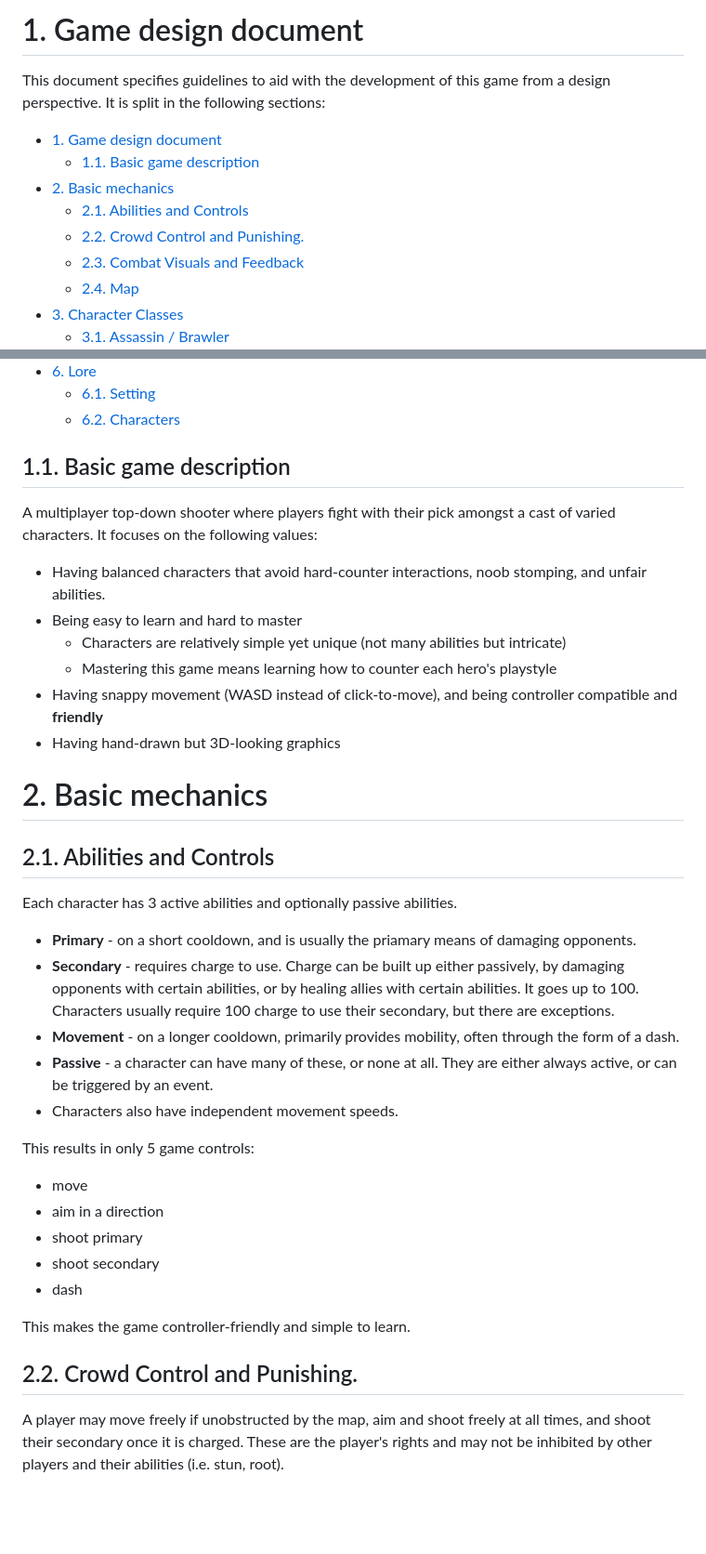
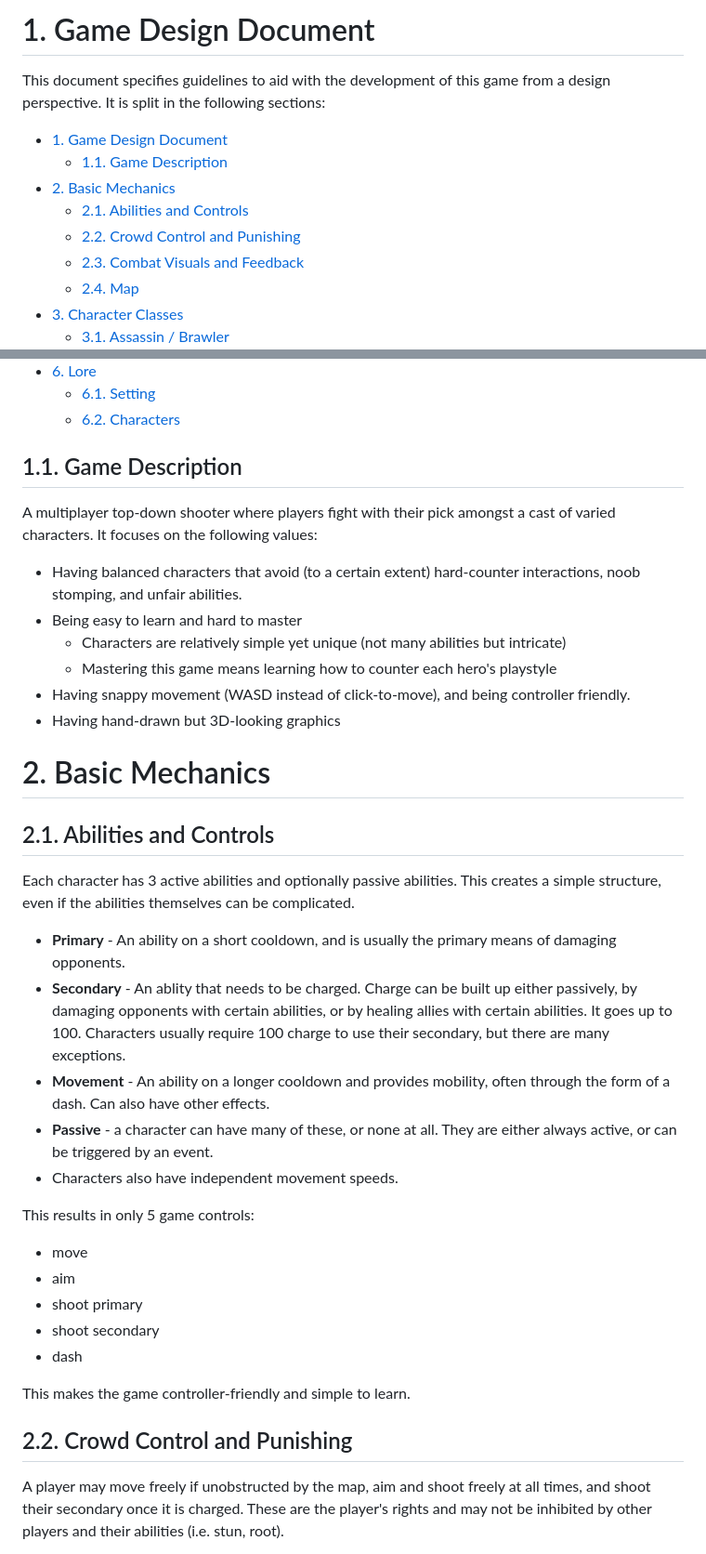
Before and after one commit to KatTheGit/sylvan-row, a Markdown page: assets/README.md, 2 parts joined by grey strips. Shown at 93% size. Drawn GitHub-style; blank space fills up the shorter version.

```diff
--- a/assets/README.md
+++ b/assets/README.md
@@ -1,12 +1,12 @@
-# 1. Game design document
+# 1. Game Design Document
 
 This document specifies guidelines to aid with the development of this game from a design perspective. It is split in the following sections:
 
-- [1. Game design document](#1-game-design-document)
-  - [1.1. Basic game description](#11-basic-game-description)
-- [2. Basic mechanics](#2-basic-mechanics)
+- [1. Game Design Document](#1-game-design-document)
+  - [1.1. Game Description](#11-game-description)
+- [2. Basic Mechanics](#2-basic-mechanics)
   - [2.1. Abilities and Controls](#21-abilities-and-controls)
-  - [2.2. Crowd Control and Punishing.](#22-crowd-control-and-punishing)
+  - [2.2. Crowd Control and Punishing](#22-crowd-control-and-punishing)
   - [2.3. Combat Visuals and Feedback](#23-combat-visuals-and-feedback)
   - [2.4. Map](#24-map)
 - [3. Character Classes](#3-character-classes)
@@ -29,37 +29,37 @@ This document specifies guidelines to aid with the development of this game from
   - [6.1. Setting](#61-setting)
   - [6.2. Characters](#62-characters)
 
-## 1.1. Basic game description
+## 1.1. Game Description
 
 A multiplayer top-down shooter where players fight with their pick amongst a cast of varied characters. It focuses on the following values:
-- Having balanced characters that avoid hard-counter interactions, noob stomping, and unfair abilities.
+- Having balanced characters that avoid (to a certain extent) hard-counter interactions, noob stomping, and unfair abilities.
 - Being easy to learn and hard to master
   - Characters are relatively simple yet unique (not many abilities but intricate)
   - Mastering this game means learning how to counter each hero's playstyle
-- Having snappy movement (WASD instead of click-to-move), and being controller compatible and **friendly**
+- Having snappy movement (WASD instead of click-to-move), and being controller friendly.
 - Having hand-drawn but 3D-looking graphics
 
-# 2. Basic mechanics
+# 2. Basic Mechanics
 
 ## 2.1. Abilities and Controls
 
-Each character has 3 active abilities and optionally passive abilities.
-- **Primary** - on a short cooldown, and is usually the priamary means of damaging opponents.
-- **Secondary** -  requires charge to use. Charge can be built up either passively, by damaging opponents with certain abilities, or by healing allies with certain abilities. It goes up to 100. Characters usually require 100 charge to use their secondary, but there are exceptions.
-- **Movement** - on a longer cooldown, primarily provides mobility, often through the form of a dash.
+Each character has 3 active abilities and optionally passive abilities. This creates a simple structure, even if the abilities themselves can be complicated.
+- **Primary** - An ability on a short cooldown, and is usually the primary means of damaging opponents.
+- **Secondary** -  An ablity that needs to be charged. Charge can be built up either passively, by damaging opponents with certain abilities, or by healing allies with certain abilities. It goes up to 100. Characters usually require 100 charge to use their secondary, but there are many exceptions.
+- **Movement** - An ability on a longer cooldown and provides mobility, often through the form of a dash. Can also have other effects.
 - **Passive** - a character can have many of these, or none at all. They are either always active, or can be triggered by an event.
 - Characters also have independent movement speeds.
 
 This results in only 5 game controls:
 - move
-- aim in a direction
+- aim
 - shoot primary
 - shoot secondary
 - dash
 
 This makes the game controller-friendly and simple to learn.
 
-## 2.2. Crowd Control and Punishing.
+## 2.2. Crowd Control and Punishing
 
 A player may move freely if unobstructed by the map, aim and shoot freely at all times, and shoot their secondary
 once it is charged. These are the player's rights and may not be inhibited by other players and their abilities (i.e. stun, root).
```
Also changed, not shown: other parts of assets/README.md (+7 -7 lines), README.md (+30 -3 lines), mm-mindmap.png (added).
